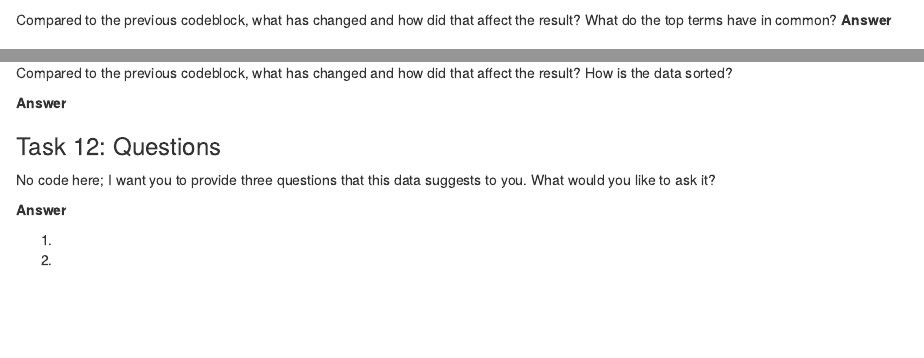
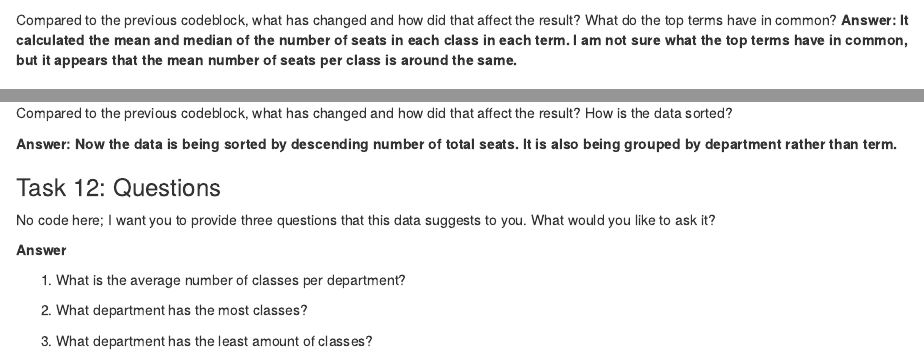
Before and after one commit to haydenmsweeney/Sweeney_JOUR472, an R Markdown document (pre_labs/pre_lab_01/pre_lab_01.rmd): the page in a window 1100 px wide, from 4240 px down before the commit and from 4280 px down after it, so that both start at the same text, and a second part further down, joined at a grey line. Rendered offline with R 4.5, knitr and Pandoc, with nearby package versions; some code elsewhere in the file could not run offline.

Commit message:
Update pre_lab_01.rmd

````diff
--- a/pre_labs/pre_lab_01/pre_lab_01.rmd
+++ b/pre_labs/pre_lab_01/pre_lab_01.rmd
@@ -203,7 +203,7 @@ umd_courses |>
   arrange(desc(total_seats))
 ```
 
-Compared to the previous codeblock, what has changed and how did that affect the result? What do the top terms have in common? **Answer**
+Compared to the previous codeblock, what has changed and how did that affect the result? What do the top terms have in common? **Answer: It calculated the mean and median of the number of seats in each class in each term. I am not sure what the top terms have in common, but it appears that the mean number of seats per class is around the same.**
 
 ### Task 14: more aggregations
 
@@ -225,7 +225,7 @@ umd_courses |>
 
 Compared to the previous codeblock, what has changed and how did that affect the result? How is the data sorted?
 
-**Answer**
+**Answer: Now the data is being sorted by descending number of total seats. It is also being grouped by department rather than term.**
 
 ### Task 12: Questions
 
@@ -233,8 +233,8 @@ No code here; I want you to provide three questions that this data suggests to y
 
 **Answer**
 
-1.
+1.  What is the average number of classes per department?
 
-2.
+2.  What department has the most classes?
 
-3.
+3.  What department has the least amount of classes?
````
Also changed, not shown: pre_labs/pre_lab_01/pre_lab_01.rmd (6 more changed lines).
